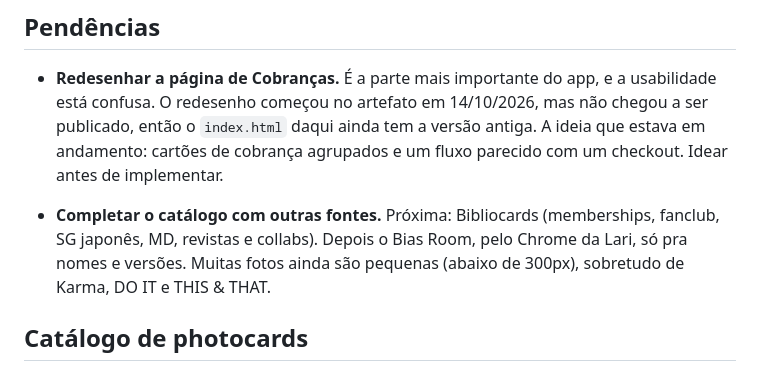
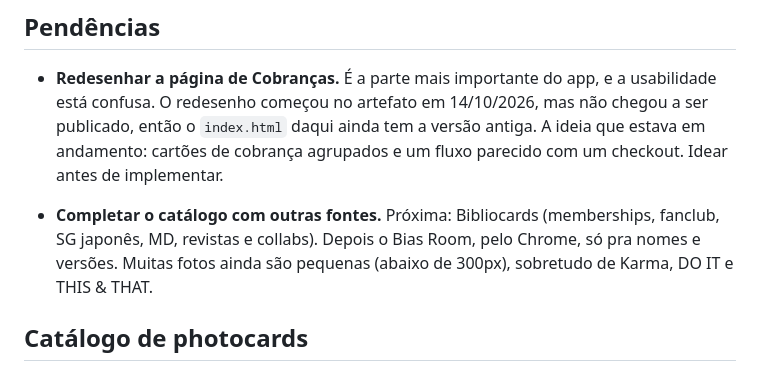
Before and after one commit to CB97LL96/staycollection, a Markdown page: README.md, the part around the change. Rendered like a GitHub page.

Commit message:
README: ajuste de texto
Co-Authored-By: Claude Opus 5.5 <noreply@anthropic.com>
Claude-Session: https://claude.ai/code/session_01KskA1fkVATVpda6NDPJr41

```diff
--- a/README.md
+++ b/README.md
@@ -56,8 +56,8 @@ e abrir http://localhost:8000 (a leitura pela API só funciona no Vercel).
   agrupados e um fluxo parecido com um checkout. Idear antes de implementar.
 
 - **Completar o catálogo com outras fontes.** Próxima: Bibliocards (memberships,
-  fanclub, SG japonês, MD, revistas e collabs). Depois o Bias Room, pelo Chrome
-  da Lari, só pra nomes e versões. Muitas fotos ainda são pequenas (abaixo de
+  fanclub, SG japonês, MD, revistas e collabs). Depois o Bias Room, pelo Chrome,
+  só pra nomes e versões. Muitas fotos ainda são pequenas (abaixo de
   300px), sobretudo de Karma, DO IT e THIS & THAT.
 
 ## Catálogo de photocards
```
